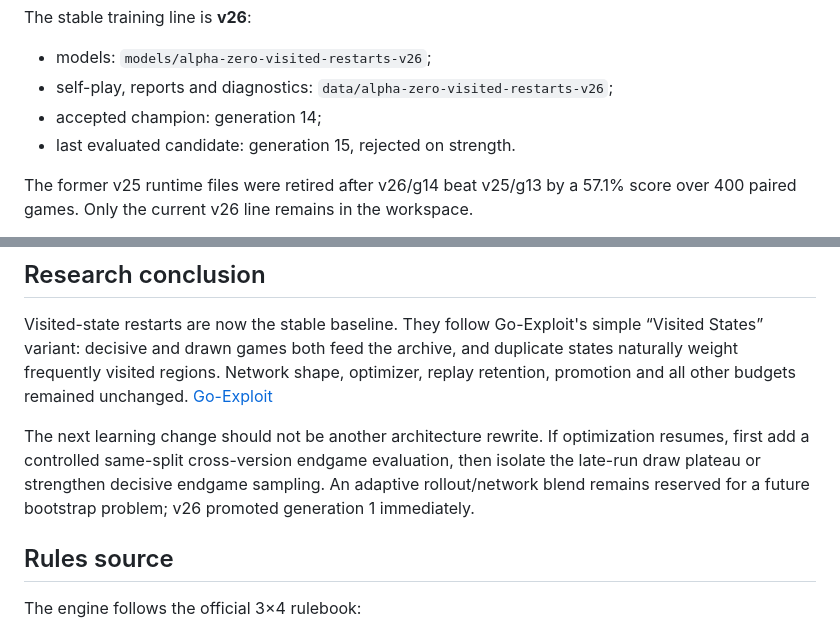
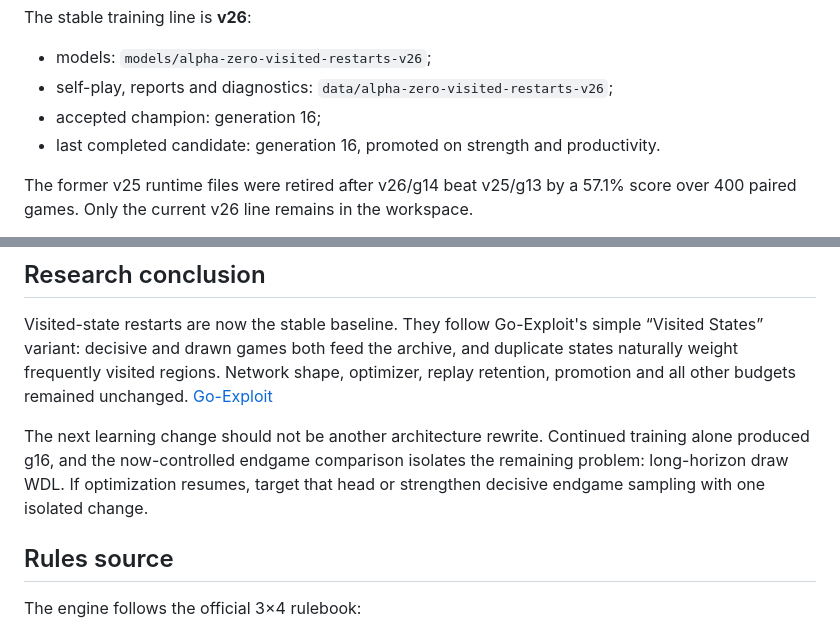
Before and after one commit to baptistefetet/YokaiRust, a Markdown page: README.md, 2 parts joined by grey strips. GitHub-like rendering.

```diff
--- a/README.md
+++ b/README.md
@@ -25,8 +25,8 @@ The stable training line is **v26**:
 
 - models: `models/alpha-zero-visited-restarts-v26`;
 - self-play, reports and diagnostics: `data/alpha-zero-visited-restarts-v26`;
-- accepted champion: generation 14;
-- last evaluated candidate: generation 15, rejected on strength.
+- accepted champion: generation 16;
+- last completed candidate: generation 16, promoted on strength and productivity.
 
 The former v25 runtime files were retired after v26/g14 beat v25/g13 by a
 57.1% score over 400 paired games. Only the current v26 line remains in the
@@ -250,11 +265,10 @@ and duplicate states naturally weight frequently visited regions. Network
 shape, optimizer, replay retention, promotion and all other budgets remained
 unchanged. [Go-Exploit](https://arxiv.org/abs/2302.12359)
 
-The next learning change should not be another architecture rewrite. If
-optimization resumes, first add a controlled same-split cross-version endgame
-evaluation, then isolate the late-run draw plateau or strengthen decisive
-endgame sampling. An adaptive rollout/network blend remains reserved for a
-future bootstrap problem; v26 promoted generation 1 immediately.
+The next learning change should not be another architecture rewrite. Continued
+training alone produced g16, and the now-controlled endgame comparison isolates
+the remaining problem: long-horizon draw WDL. If optimization resumes, target
+that head or strengthen decisive endgame sampling with one isolated change.
 
 ## Rules source
 
```
Also changed, not shown: other parts of README.md (+47 -32 lines).
